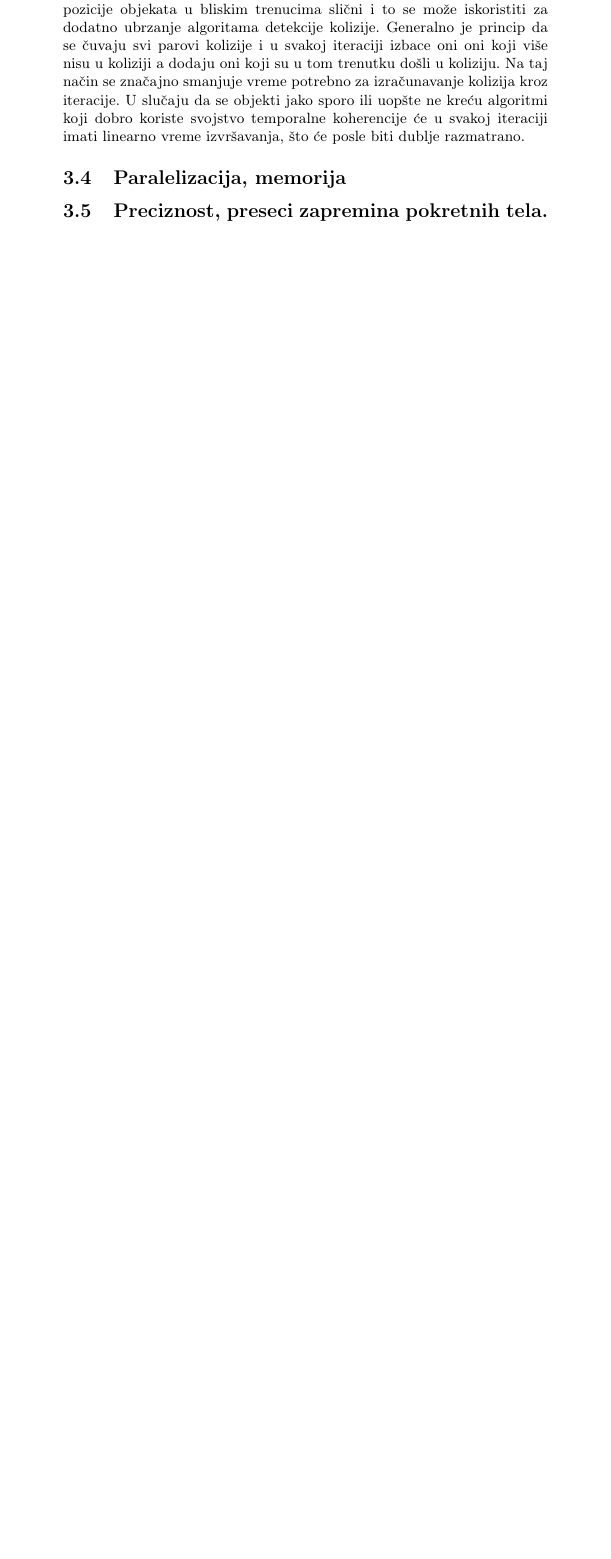
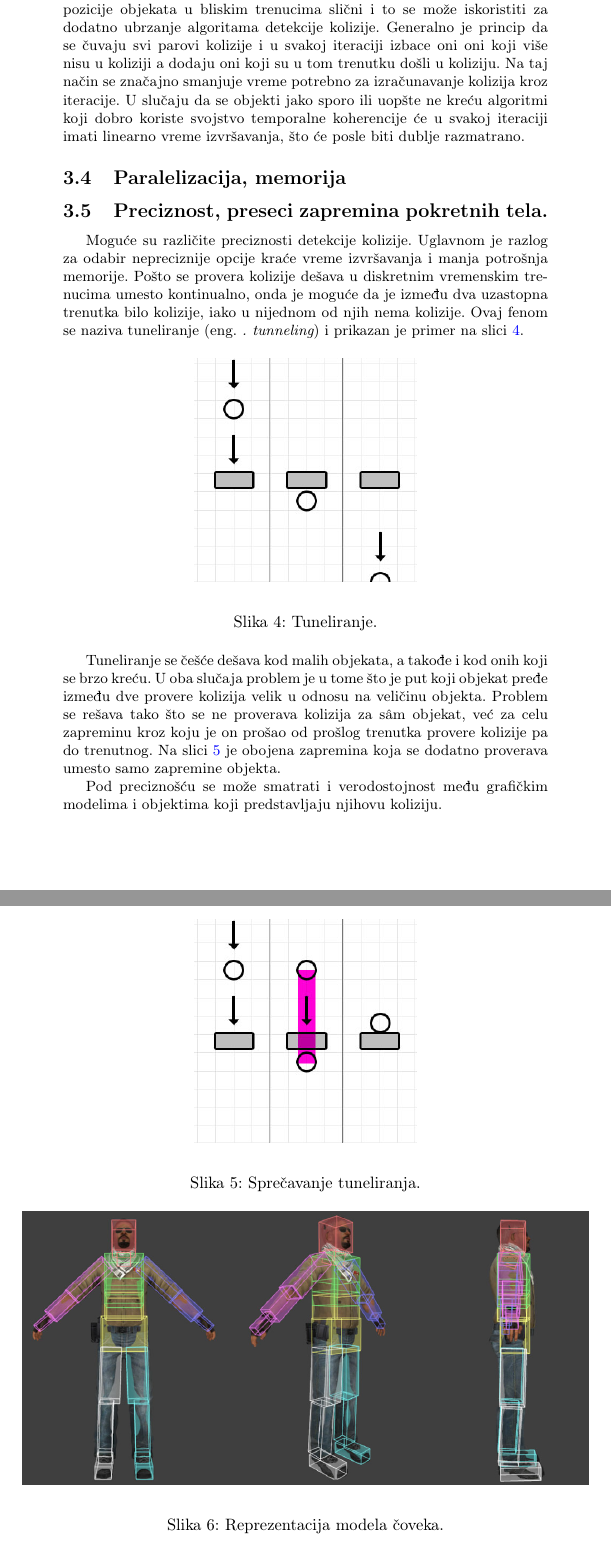
Before and after one commit to kredenac/collision-detection, a LaTeX document (tex/master.tex): part of page 7 of 9 before the commit and two parts of pages 7 and 8 of 10 after it, the two joined at a grey line, cut so that both start at the same text, the shorter picture padded with empty space. Compiled offline with pdfLaTeX.

Commit message:
precision

```diff
--- a/tex/master.tex
+++ b/tex/master.tex
@@ -255,6 +255,46 @@ koherencije će u svakoj iteraciji imati linearno vreme izvršavanja, što će p
 
 \subsection{Preciznost, preseci zapremina pokretnih tela.}
 
+Moguće su različite preciznosti detekcije kolizije.
+Uglavnom je razlog za odabir nepreciznije opcije kraće vreme izvršavanja i manja potrošnja memorije.
+Pošto se provera kolizije dešava u diskretnim vremenskim trenucima umesto kontinualno, onda je moguće da
+je između dva uzastopna trenutka bilo kolizije, iako u nijednom od njih nema kolizije.
+Ovaj fenom se naziva tuneliranje (eng. {\em. tunneling}) i prikazan je primer na slici \ref{fig:tunnel}.
+
+\begin{figure}[h!]
+	\begin{center}
+	\includegraphics[scale=0.45]{tunnel.png}
+	\end{center}
+	\caption{Tuneliranje.}
+	\label{fig:tunnel}
+\end{figure}
+
+Tuneliranje se češće dešava kod malih objekata, a takođe i kod
+onih koji se brzo kreću. U oba slučaja problem je u tome što je put koji objekat pređe između dve provere
+kolizija velik u odnosu na veličinu objekta.
+Problem se rešava tako što se ne proverava kolizija za sâm objekat, već za celu zapreminu kroz koju je on prošao
+od prošlog trenutka provere kolizije pa do trenutnog. Na slici \ref{fig:tunnel_fix} je obojena zapremina
+koja se dodatno proverava umesto samo zapremine objekta.
+
+
+
+\begin{figure}[h!]
+	\begin{center}
+	\includegraphics[scale=0.45]{tunnel_fixed.png}
+	\end{center}
+	\caption{Sprečavanje tuneliranja.}
+	\label{fig:tunnel_fix}
+\end{figure}
+
+Pod preciznošću se može smatrati i verodostojnost među grafičkim modelima i objektima koji predstavljaju njihovu koliziju.
+\begin{figure}[h!]
+	\begin{center}
+	\includegraphics[scale=0.45]{hitbox.png}
+	\end{center}
+	\caption{Reprezentacija modela čoveka.}
+	\label{fig:hitbox}
+\end{figure}
+
 \subsection{Kako radi na različitim konfiguracijama}
 Primena u igrama.
 
```
Also changed, not shown: tex/hitbox.png (added), tex/tunnel.png (added), tex/tunnel_fixed.png (added).
